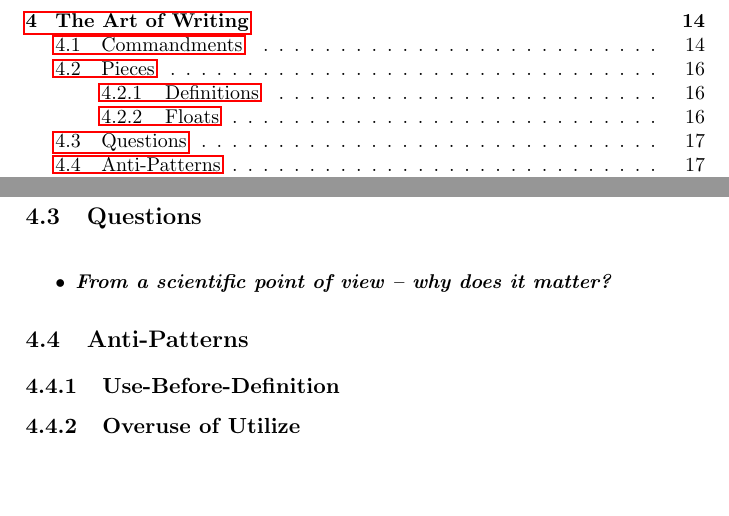
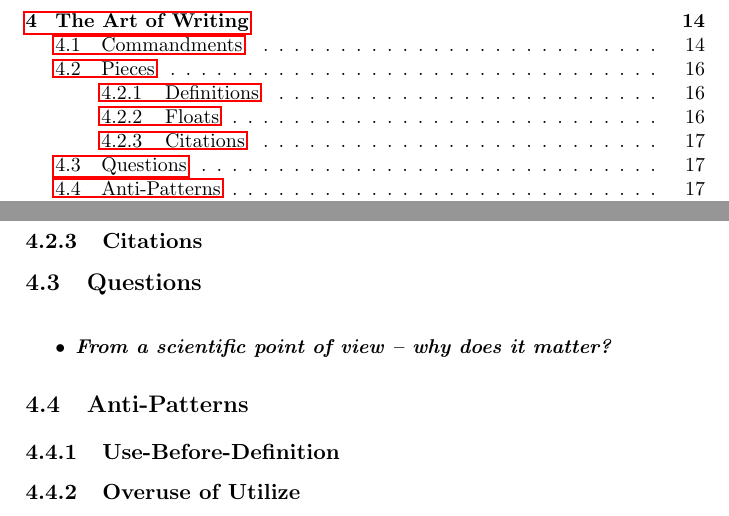
Before and after one commit to aslakjohansen/report-writing, a LaTeX thesis (doc/report-writing.tex): two parts of pages 2 and 17 of 42, joined at a grey line, cut so that both start at the same text, the shorter picture padded with empty space. Compiled offline with pdfLaTeX.

Commit message:
Added an empty placeholder section for citations

```diff
--- a/doc/report-writing.tex
+++ b/doc/report-writing.tex
@@ -482,6 +482,8 @@ Sometimes the caption will naturally take up more space than fits nicely into an
 \begin{minted}[breaklines]{latex}
 \caption[Short caption]{Long caption}
 \end{minted}
+
+\subsection{Citations}
 
 \section{Questions}
 
```
